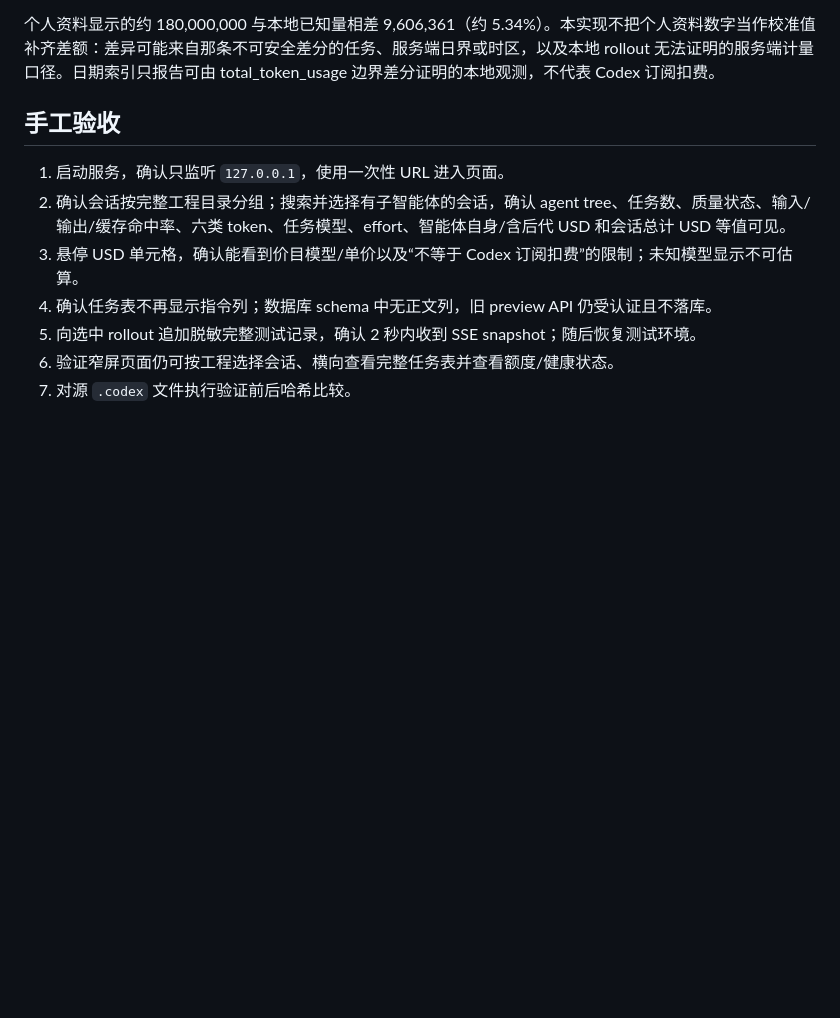
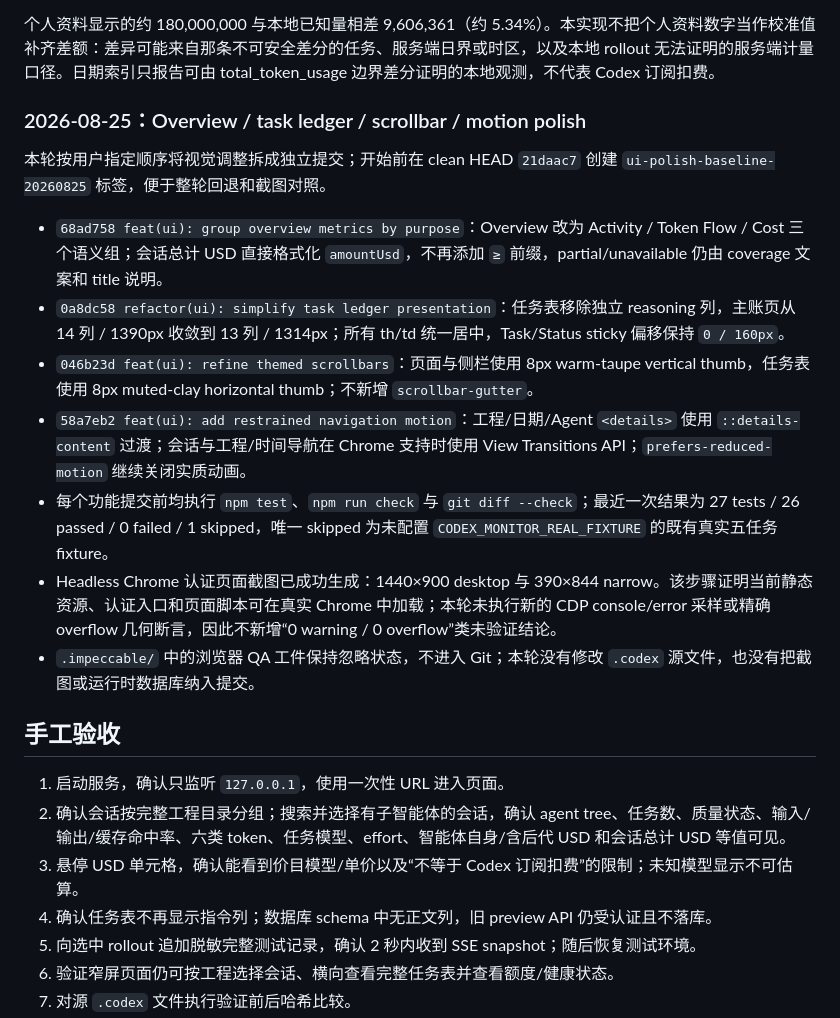
Before and after one commit to AsahinaMafuuyuu/Codex-Usage-Monitor, a Markdown page: docs/VERIFICATION.md, the part around the change. Rendered like a GitHub page; blank space fills up the shorter version.

Commit message:
docs: record ui polish handoff

```diff
--- a/docs/VERIFICATION.md
+++ b/docs/VERIFICATION.md
@@ -141,6 +141,18 @@ npm test
 
 个人资料显示的约 180,000,000 与本地已知量相差 9,606,361（约 5.34%）。本实现不把个人资料数字当作校准值补齐差额：差异可能来自那条不可安全差分的任务、服务端日界或时区，以及本地 rollout 无法证明的服务端计量口径。日期索引只报告可由 total_token_usage 边界差分证明的本地观测，不代表 Codex 订阅扣费。
 
+### 2026-08-25：Overview / task ledger / scrollbar / motion polish
+
+本轮按用户指定顺序将视觉调整拆成独立提交；开始前在 clean HEAD `21daac7` 创建 `ui-polish-baseline-20260825` 标签，便于整轮回退和截图对照。
+
+- `68ad758 feat(ui): group overview metrics by purpose`：Overview 改为 Activity / Token Flow / Cost 三个语义组；会话总计 USD 直接格式化 `amountUsd`，不再添加 `≥` 前缀，partial/unavailable 仍由 coverage 文案和 title 说明。
+- `0a8dc58 refactor(ui): simplify task ledger presentation`：任务表移除独立 reasoning 列，主账页从 14 列 / 1390px 收敛到 13 列 / 1314px；所有 th/td 统一居中，Task/Status sticky 偏移保持 `0 / 160px`。
+- `046b23d feat(ui): refine themed scrollbars`：页面与侧栏使用 8px warm-taupe vertical thumb，任务表使用 8px muted-clay horizontal thumb；不新增 `scrollbar-gutter`。
+- `58a7eb2 feat(ui): add restrained navigation motion`：工程/日期/Agent `<details>` 使用 `::details-content` 过渡；会话与工程/时间导航在 Chrome 支持时使用 View Transitions API；`prefers-reduced-motion` 继续关闭实质动画。
+- 每个功能提交前均执行 `npm test`、`npm run check` 与 `git diff --check`；最近一次结果为 27 tests / 26 passed / 0 failed / 1 skipped，唯一 skipped 为未配置 `CODEX_MONITOR_REAL_FIXTURE` 的既有真实五任务 fixture。
+- Headless Chrome 认证页面截图已成功生成：1440×900 desktop 与 390×844 narrow。该步骤证明当前静态资源、认证入口和页面脚本可在真实 Chrome 中加载；本轮未执行新的 CDP console/error 采样或精确 overflow 几何断言，因此不新增“0 warning / 0 overflow”类未验证结论。
+- `.impeccable/` 中的浏览器 QA 工件保持忽略状态，不进入 Git；本轮没有修改 `.codex` 源文件，也没有把截图或运行时数据库纳入提交。
+
 ## 手工验收
 
 1. 启动服务，确认只监听 `127.0.0.1`，使用一次性 URL 进入页面。
```
Also changed, not shown: CHANGELOG.md (+4 -2 lines), docs/FRONTEND-HANDOFF.md (+42 -15 lines).
